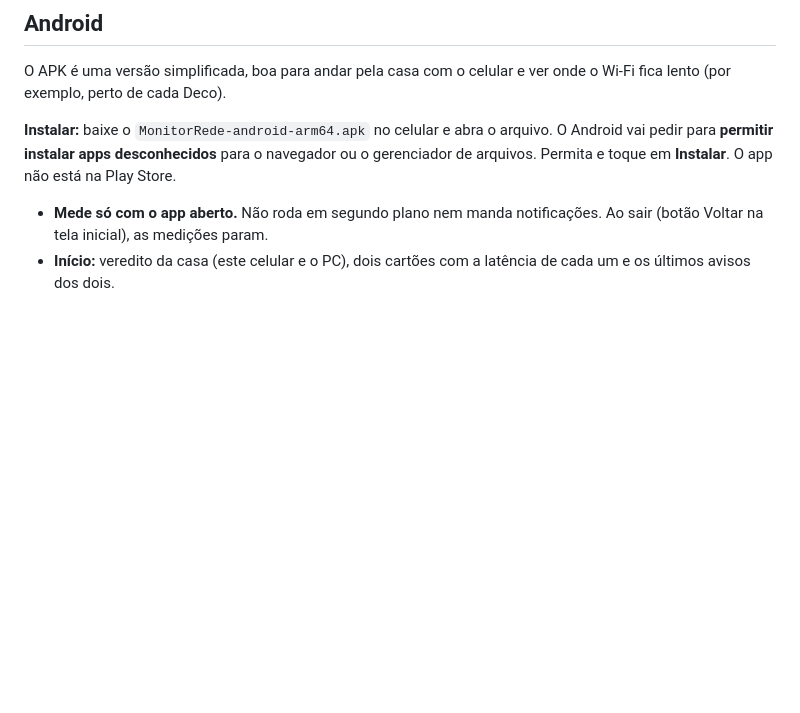
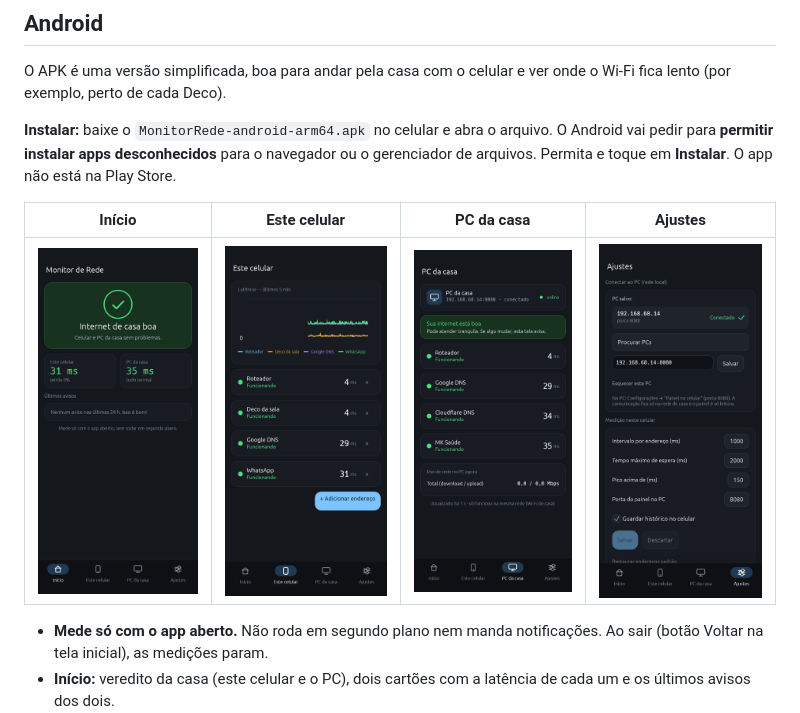
Before and after one commit to hfabio/monitor-de-rede, a Markdown page: README.md, the part around the change. GitHub-like rendering; pictures changed too: docs/android-1-home.png (added), docs/android-2-phone.png (added), docs/android-3-pc.png (added); blank space fills up the shorter version.

Commit message:
README: prints do app Android
Co-Authored-By: Claude Opus 5.5 <noreply@anthropic.com>

```diff
--- a/README.md
+++ b/README.md
@@ -87,6 +87,10 @@ Com o app aberto no PC, dá para acompanhar a rede pelo navegador do celular (An
 O APK é uma versão simplificada, boa para andar pela casa com o celular e ver onde o Wi-Fi fica lento (por exemplo, perto de cada Deco).
 
 **Instalar:** baixe o `MonitorRede-android-arm64.apk` no celular e abra o arquivo. O Android vai pedir para **permitir instalar apps desconhecidos** para o navegador ou o gerenciador de arquivos. Permita e toque em **Instalar**. O app não está na Play Store.
+
+| Início | Este celular | PC da casa | Ajustes |
+|---|---|---|---|
+| <img src="docs/android-1-home.png" width="200" alt="Início"> | <img src="docs/android-2-phone.png" width="200" alt="Este celular"> | <img src="docs/android-3-pc.png" width="200" alt="PC da casa"> | <img src="docs/android-4-settings.png" width="200" alt="Ajustes"> |
 
 - **Mede só com o app aberto.** Não roda em segundo plano nem manda notificações. Ao sair (botão Voltar na tela inicial), as medições param.
 - **Início:** veredito da casa (este celular e o PC), dois cartões com a latência de cada um e os últimos avisos dos dois.
```
